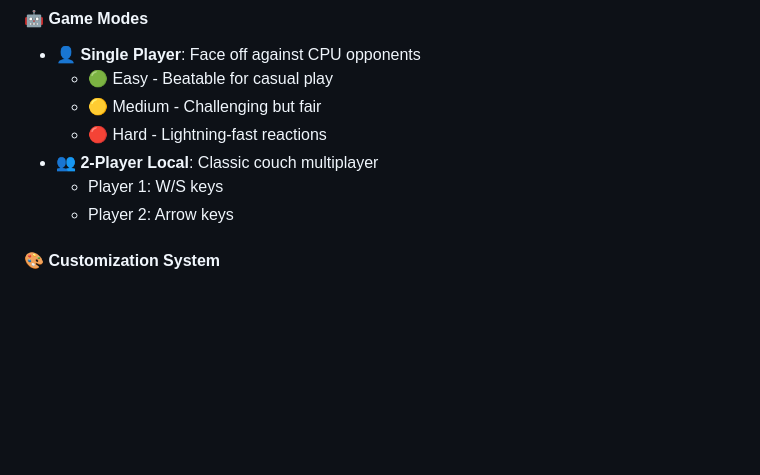
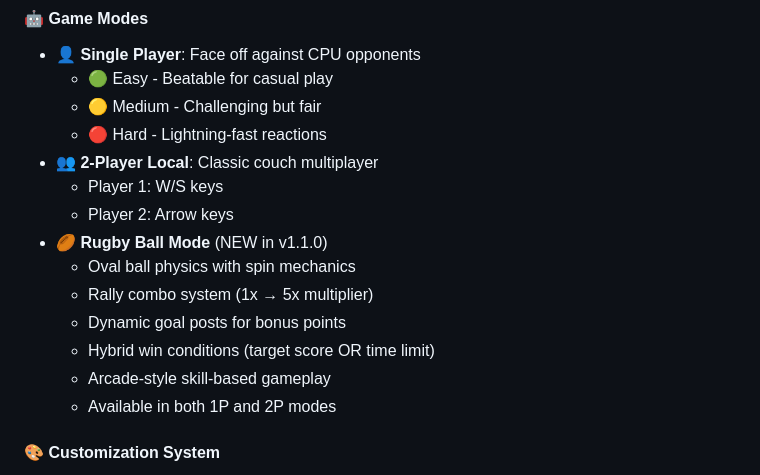
Before and after one commit to footnote42/pong-redux, a Markdown page: README.md, the part around the change. Rendered like a GitHub page; blank space fills up the shorter version.

```diff
--- a/README.md
+++ b/README.md
@@ -116,6 +116,13 @@ No installation required - runs directly in your browser!
 - 👥 **2-Player Local**: Classic couch multiplayer
   - Player 1: W/S keys
   - Player 2: Arrow keys
+- 🏉 **Rugby Ball Mode** (NEW in v1.1.0)
+  - Oval ball physics with spin mechanics
+  - Rally combo system (1x → 5x multiplier)
+  - Dynamic goal posts for bonus points
+  - Hybrid win conditions (target score OR time limit)
+  - Arcade-style skill-based gameplay
+  - Available in both 1P and 2P modes
 
 #### 🎨 **Customization System**
 - 🎨 **Paddle Styles**: Classic, Retro, Neon, Custom
```
Also changed, not shown: CHANGELOG.md (+53 -0 lines), CLAUDE.md (+14 -0 lines).
